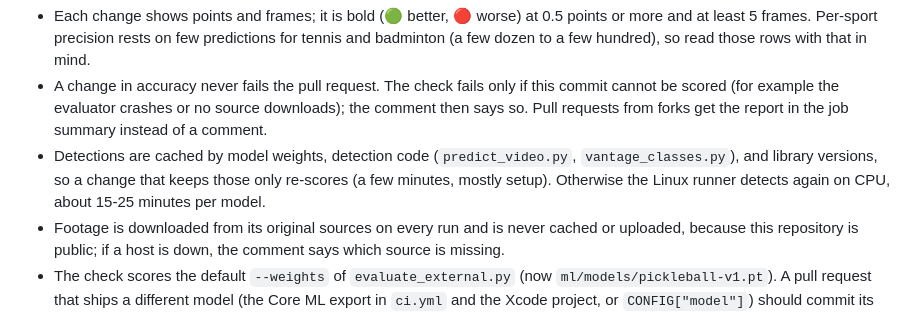
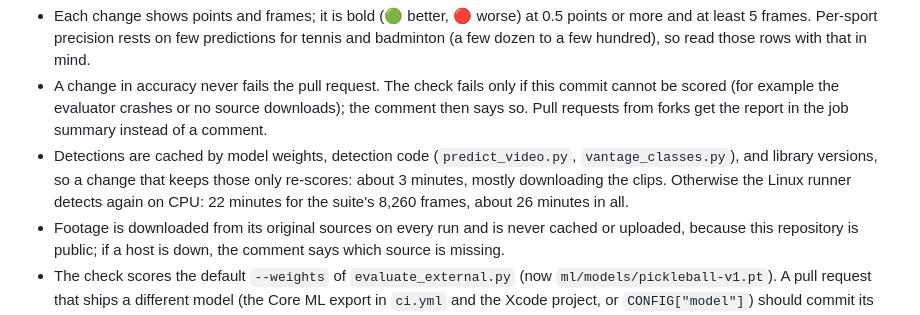
Before and after one commit to nebula-vantage/vantage, a Markdown page: ml/README.md, the part around the change. GitHub-like rendering.

Commit message:
Document measured accuracy-check timings
Co-Authored-By: Claude Opus 5.5 (1M context) <noreply@anthropic.com>

```diff
--- a/ml/README.md
+++ b/ml/README.md
@@ -181,9 +181,9 @@ change edits the suite itself, the comment says the scored frames differ.
   be scored (for example the evaluator crashes or no source downloads); the comment then says so.
   Pull requests from forks get the report in the job summary instead of a comment.
 - Detections are cached by model weights, detection code (`predict_video.py`,
-  `vantage_classes.py`), and library versions, so a change that keeps those only re-scores (a few
-  minutes, mostly setup). Otherwise the Linux runner detects again on CPU, about 15-25 minutes per
-  model.
+  `vantage_classes.py`), and library versions, so a change that keeps those only re-scores: about
+  3 minutes, mostly downloading the clips. Otherwise the Linux runner detects again on CPU: 22
+  minutes for the suite's 8,260 frames, about 26 minutes in all.
 - Footage is downloaded from its original sources on every run and is never cached or uploaded,
   because this repository is public; if a host is down, the comment says which source is missing.
 - The check scores the default `--weights` of `evaluate_external.py` (now
```
